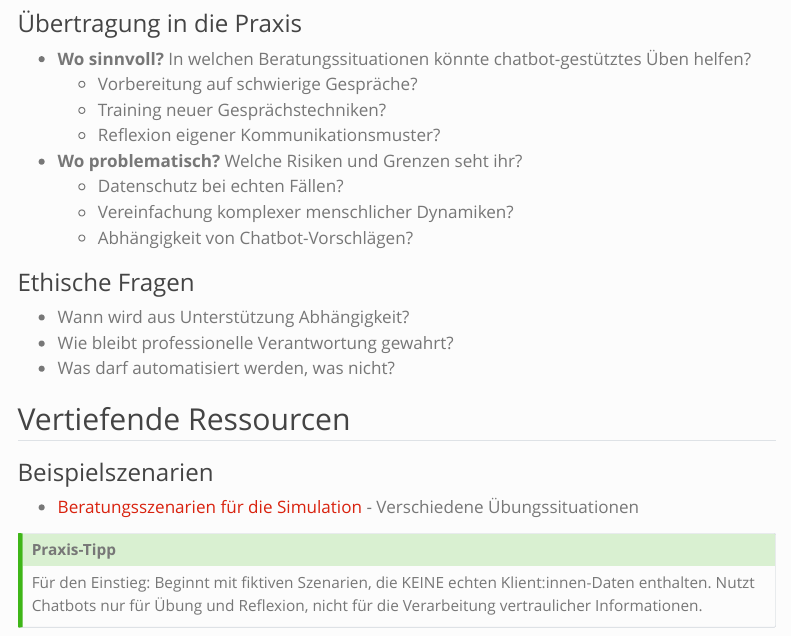
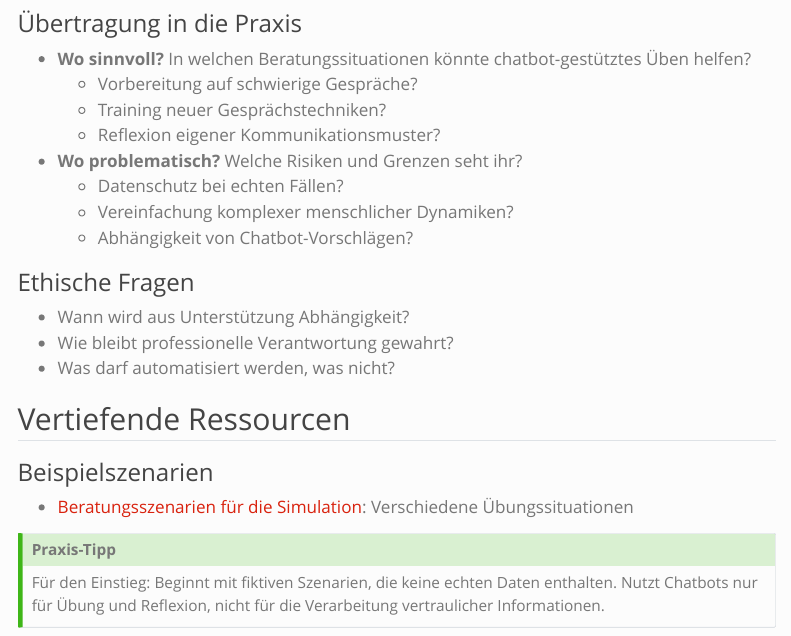
Before and after one commit to virtuelleakademie/ki-weiterbildung-ub-hafl, a Quarto document (04-ki-in-beratung/index.qmd): the page in a window 1100 px wide, from 2380 px down. Rendered offline with R 4.5, knitr and Pandoc in place of Quarto, with nearby package versions; menus at the side of the page are left out.

Commit message:
RE-render

```diff
--- a/04-ki-in-beratung/index.qmd
+++ b/04-ki-in-beratung/index.qmd
@@ -135,10 +135,10 @@ Austausch im Gruppe:
 
 ### Beispielszenarien
 
-- [Beratungsszenarien für die Simulation](szenario/) - Verschiedene Übungssituationen
+- [Beratungsszenarien für die Simulation](szenario/): Verschiedene Übungssituationen
 
 ::: {.callout-tip}
 ## Praxis-Tipp
 
-Für den Einstieg: Beginnt mit fiktiven Szenarien, die KEINE echten Klient:innen-Daten enthalten. Nutzt Chatbots nur für Übung und Reflexion, nicht für die Verarbeitung vertraulicher Informationen.
+Für den Einstieg: Beginnt mit fiktiven Szenarien, die keine echten Daten enthalten. Nutzt Chatbots nur für Übung und Reflexion, nicht für die Verarbeitung vertraulicher Informationen.
 :::
```
Also changed, not shown: docs/search.json, 28 other files.
